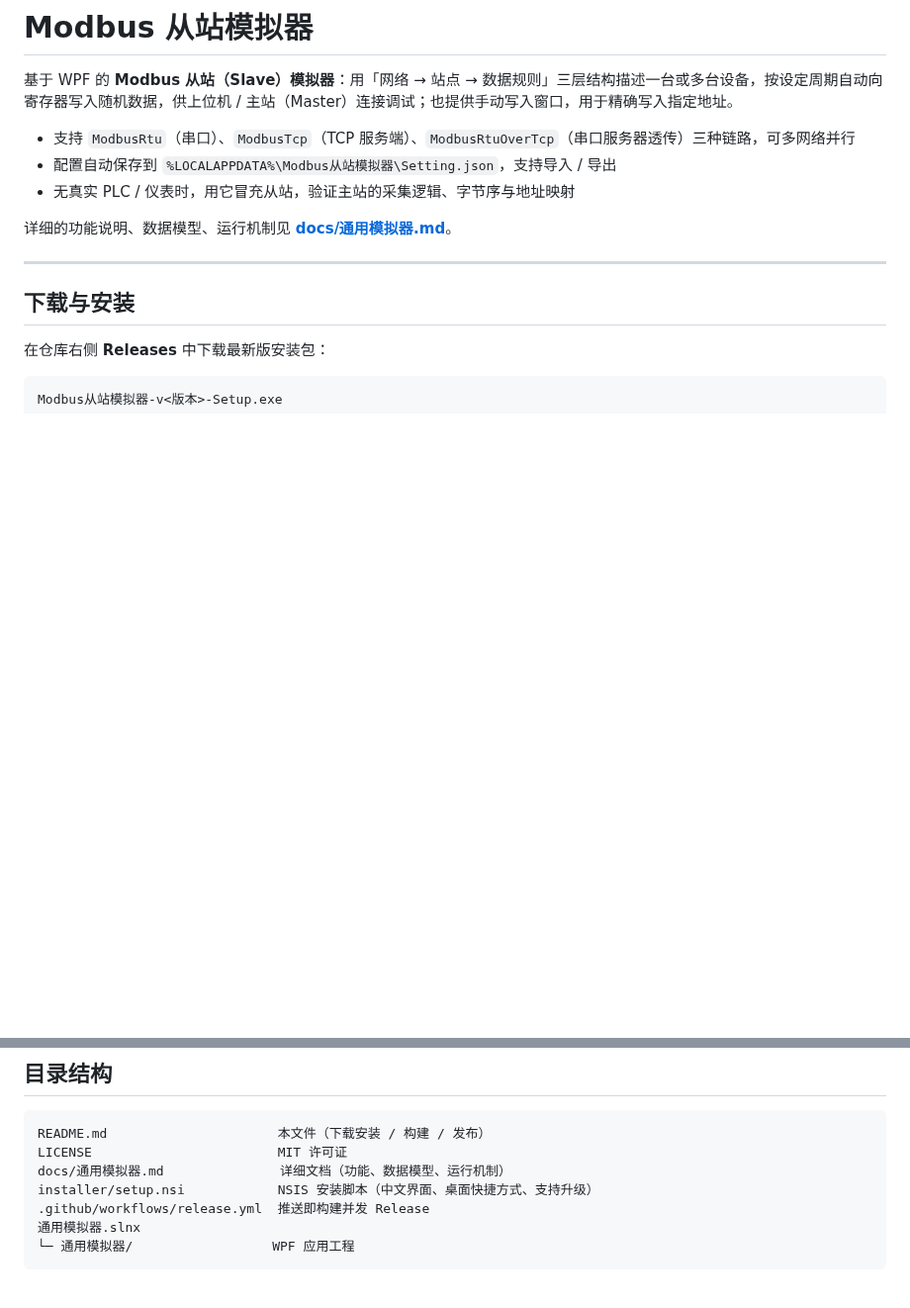
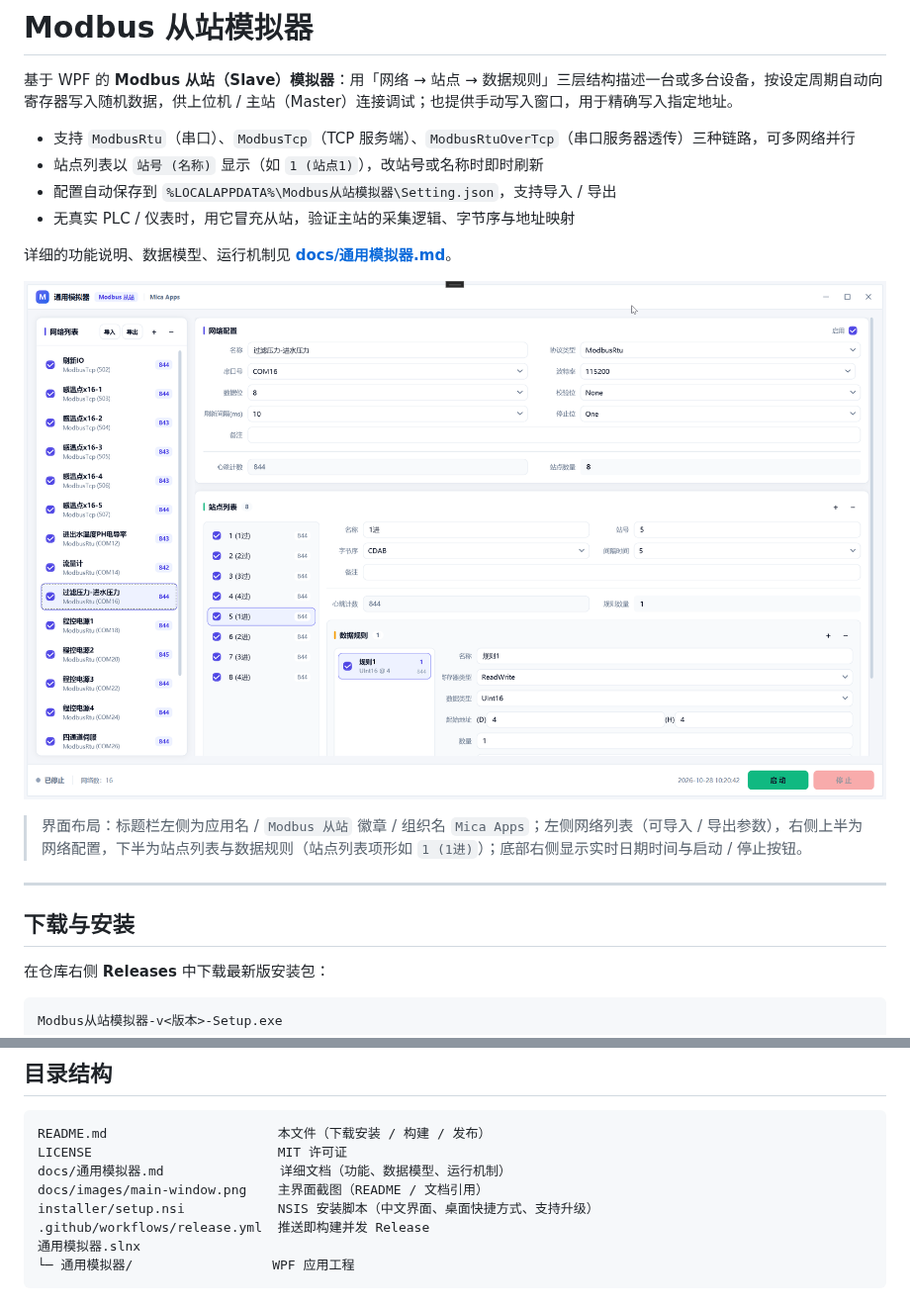
Before and after one commit to xiapeng01/ModbusSlaveSimulator, a Markdown page: README.md, 2 parts joined by grey strips. Shown at 99% size. GitHub-like rendering; pictures changed too: docs/images/main-window.png (added); blank space fills up the shorter version.

```diff
--- a/README.md
+++ b/README.md
@@ -3,10 +3,15 @@
 基于 WPF 的 **Modbus 从站（Slave）模拟器**：用「网络 → 站点 → 数据规则」三层结构描述一台或多台设备，按设定周期自动向寄存器写入随机数据，供上位机 / 主站（Master）连接调试；也提供手动写入窗口，用于精确写入指定地址。
 
 - 支持 `ModbusRtu`（串口）、`ModbusTcp`（TCP 服务端）、`ModbusRtuOverTcp`（串口服务器透传）三种链路，可多网络并行
+- 站点列表以 `站号 (名称)` 显示（如 `1 (站点1)`），改站号或名称时即时刷新
 - 配置自动保存到 `%LOCALAPPDATA%\Modbus从站模拟器\Setting.json`，支持导入 / 导出
 - 无真实 PLC / 仪表时，用它冒充从站，验证主站的采集逻辑、字节序与地址映射
 
 详细的功能说明、数据模型、运行机制见 **[docs/通用模拟器.md](docs/通用模拟器.md)**。
+
+![主界面](docs/images/main-window.png)
+
+> 界面布局：标题栏左侧为应用名 / `Modbus 从站` 徽章 / 组织名 `Mica Apps`；左侧网络列表（可导入 / 导出参数），右侧上半为网络配置，下半为站点列表与数据规则（站点列表项形如 `1 (1进)`）；底部右侧显示实时日期时间与启动 / 停止按钮。
 
 ---
 
@@ -59,6 +64,7 @@ makensis /DAPP_VERSION=1.0.0.0 /DPUBLISH_DIR="$PWD\publish" /DOUTFILE="$PWD\Setu
 README.md                      本文件（下载安装 / 构建 / 发布）
 LICENSE                        MIT 许可证
 docs/通用模拟器.md               详细文档（功能、数据模型、运行机制）
+docs/images/main-window.png    主界面截图（README / 文档引用）
 installer/setup.nsi            NSIS 安装脚本（中文界面、桌面快捷方式、支持升级）
 .github/workflows/release.yml  推送即构建并发 Release
 通用模拟器.slnx
```
Also changed, not shown: docs/通用模拟器.md (+9 -3 lines), 7 other files.
